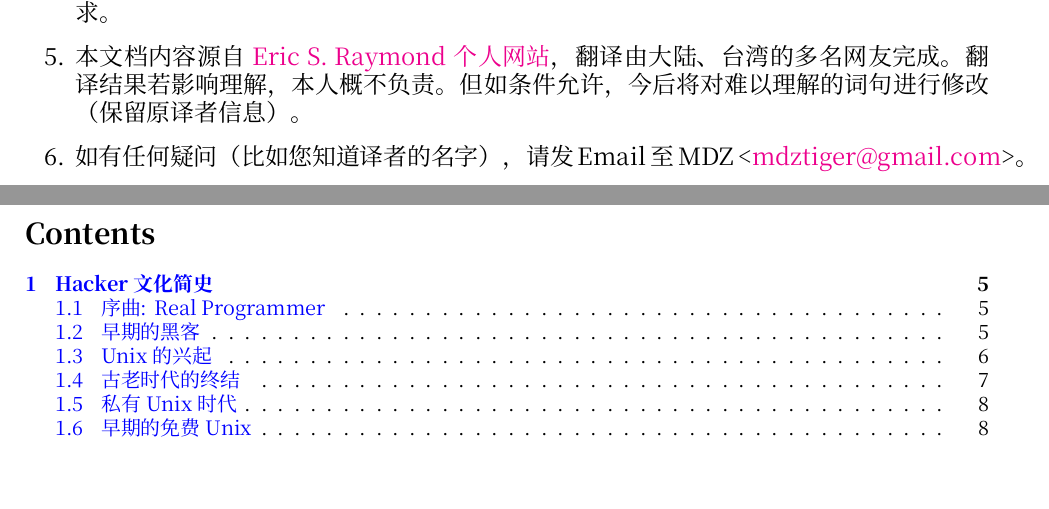
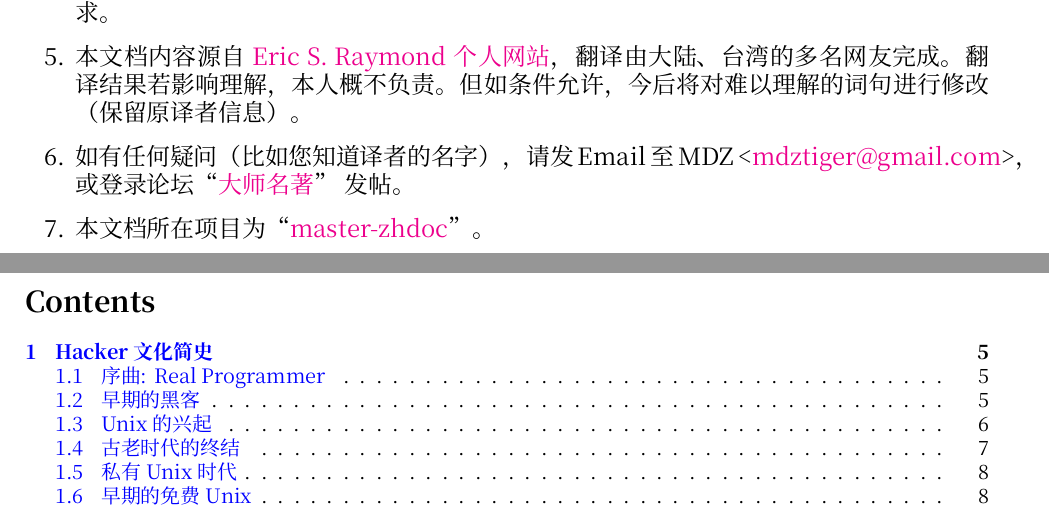
Before and after one commit to worldask/master-zhdoc, a LaTeX document (trunk/eric_5/eric_raymond.tex, which reads trunk/eric_5/declaration.tex): two parts of pages 2 and 3 of 53, joined at a grey line, cut so that both start at the same text, the shorter picture padded with empty space. Compiled offline with XeLaTeX; a missing font is replaced by an installed copy or a similar font.

Commit message:
M some files

```diff
--- a/trunk/eric_5/declaration.tex
+++ b/trunk/eric_5/declaration.tex
@@ -9,7 +9,8 @@
 \item 本文档中的不少链接已经失效，保留原版本文档的链接。
 \item 本文档使用 \XeLaTeX{} 排版，其 .tex 文件采用 \href{http://www.gnu.org/copyleft/gpl.html}{GNU General Public License} 发布。文档内容采用 \href{http://www.gnu.org/copyleft/fdl.html}{GNU Free Documentation License} 发布。许可请参见 COPYING 和 COPYING.FDL 文件。若要修改本文档内容、传播本文档等，请自觉遵循许可证的要求。
 \item 本文档内容源自 \href{http://www.catb.org/~esr/}{Eric S. Raymond 个人网站}，翻译由大陆、台湾的多名网友完成。翻译结果若影响理解，本人概不负责。但如条件允许，今后将对难以理解的词句进行修改（保留原译者信息）。
-\item 如有任何疑问（比如您知道译者的名字），请发 Email 至 MDZ <\href{mailto:mdztiger@gmail.com}{mdztiger@gmail.com}>。
+\item 如有任何疑问（比如您知道译者的名字），请发 Email 至 MDZ <\href{mailto:mdztiger@gmail.com}{mdztiger@gmail.com}>，或登录论坛“\href{http://groups.google.com/group/master-zhdoc?hl=zh-CN}{大师名著}” 发帖。
+\item 本文档所在项目为“\href{http://code.google.com/p/master-zhdoc/}{master-zhdoc}”。
 \end{enumerate}
 
 \normalsize
```
Also changed, not shown: trunk/eric_5/eric_raymond.pdf.
